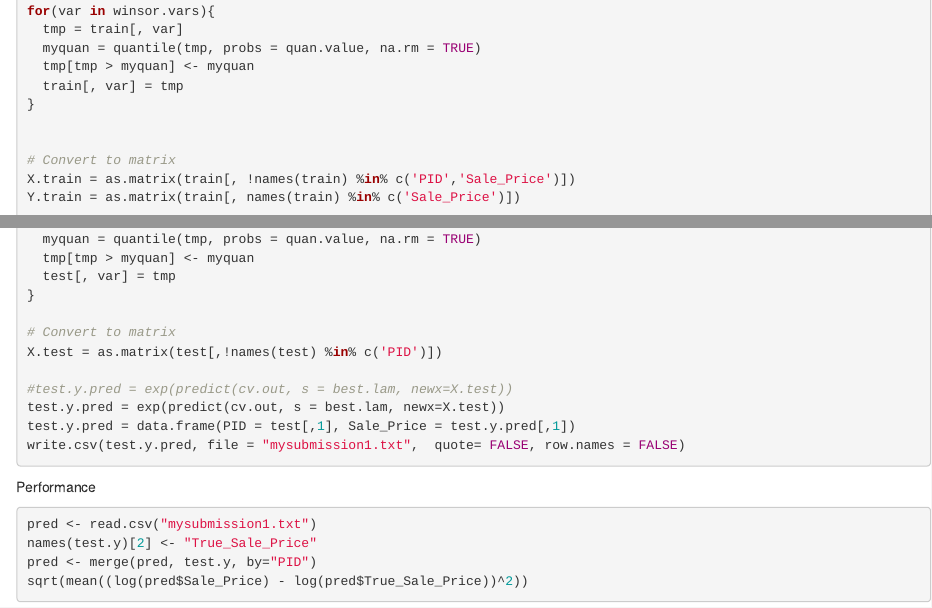
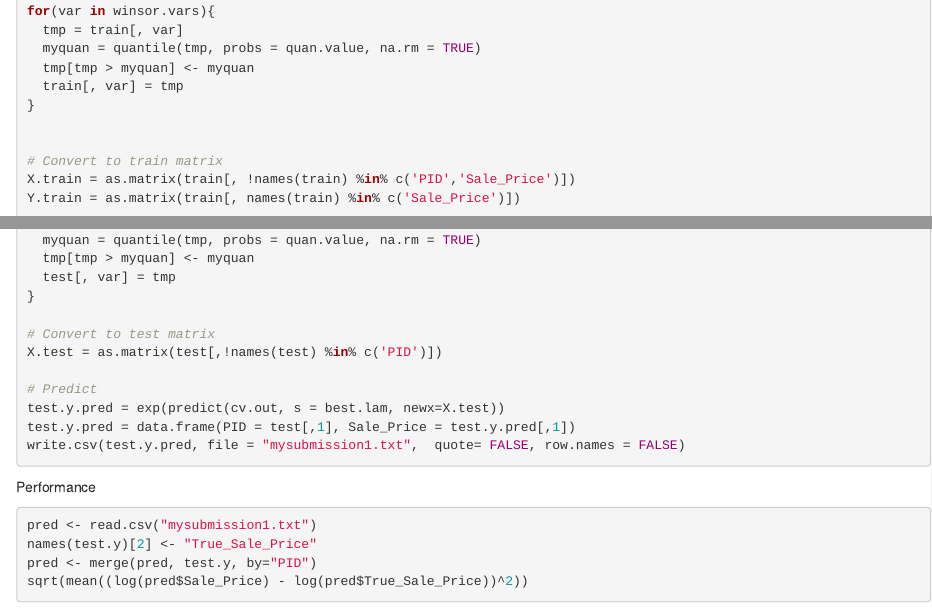
Before and after one commit to steve303/stat542proj1-regressionTrees, an R Markdown document (Project1_S21_Wodarz2-ElasticNet.Rmd): the page in a window 1100 px wide, from 1930 px down before the commit and from 1950 px down after it, so that both start at the same text, and a second part further down, joined at a grey line. Rendered offline with R 4.5, knitr and Pandoc, with nearby package versions; code that draws random numbers runs with fixed seeds of ours; some code elsewhere in the file could not run offline.

Commit message:
Update Project1_S21_Wodarz2-ElasticNet.Rmd

```diff
--- a/Project1_S21_Wodarz2-ElasticNet.Rmd
+++ b/Project1_S21_Wodarz2-ElasticNet.Rmd
@@ -100,7 +101,7 @@ for(var in winsor.vars){
 }
 
 
-# Convert to matrix
+# Convert to train matrix
 X.train = as.matrix(train[, !names(train) %in% c('PID','Sale_Price')])
 Y.train = as.matrix(train[, names(train) %in% c('Sale_Price')])
 
@@ -148,10 +149,10 @@ for(var in winsor.vars){
   test[, var] = tmp
 }
 
-# Convert to matrix
+# Convert to test matrix
 X.test = as.matrix(test[,!names(test) %in% c('PID')])
 
-#test.y.pred = exp(predict(cv.out, s = best.lam, newx=X.test))
+# Predict
 test.y.pred = exp(predict(cv.out, s = best.lam, newx=X.test))
 test.y.pred = data.frame(PID = test[,1], Sale_Price = test.y.pred[,1])
 write.csv(test.y.pred, file = "mysubmission1.txt",  quote= FALSE, row.names = FALSE)
```
Also changed, not shown: Project1_S21_Wodarz2-ElasticNet.Rmd (1 more changed lines).
